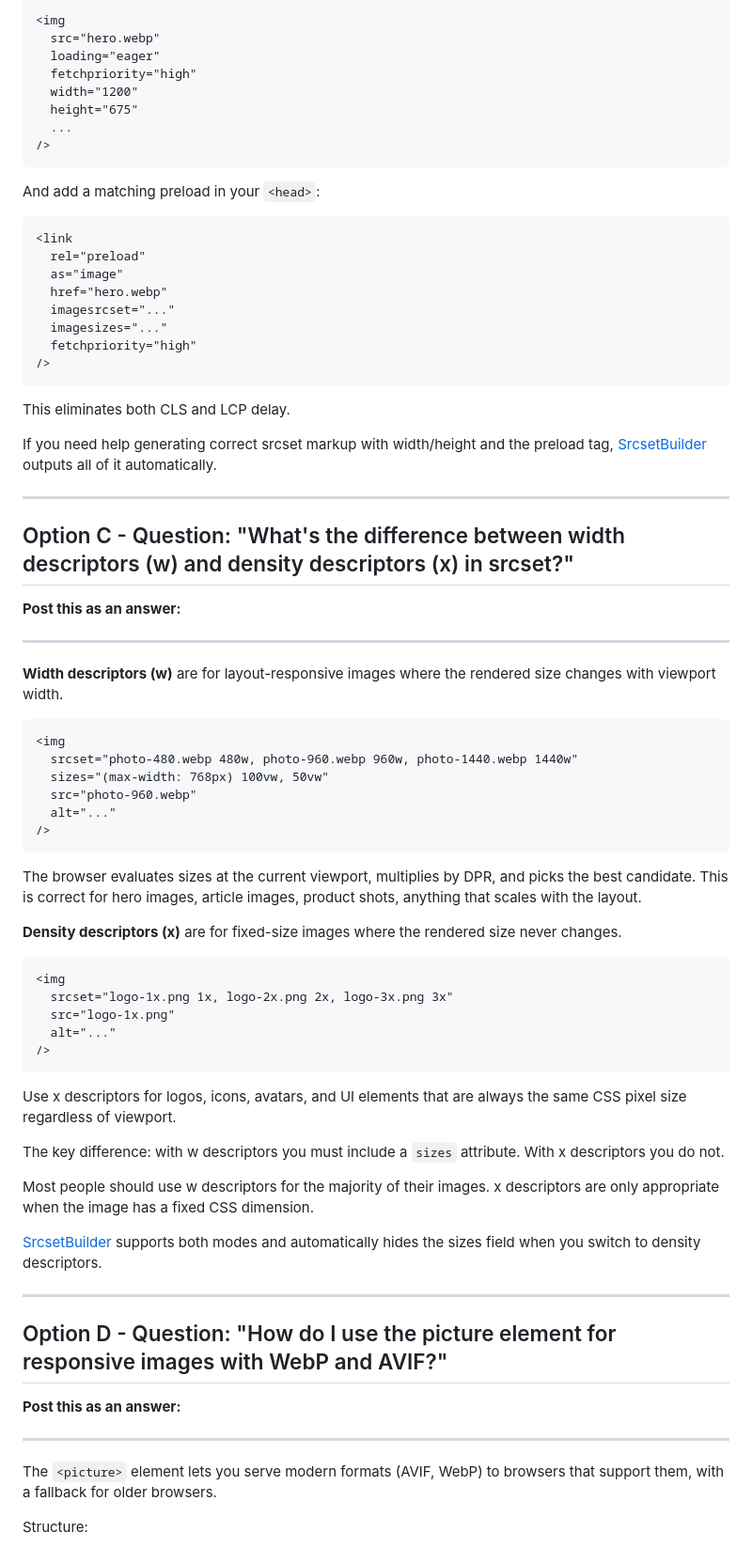
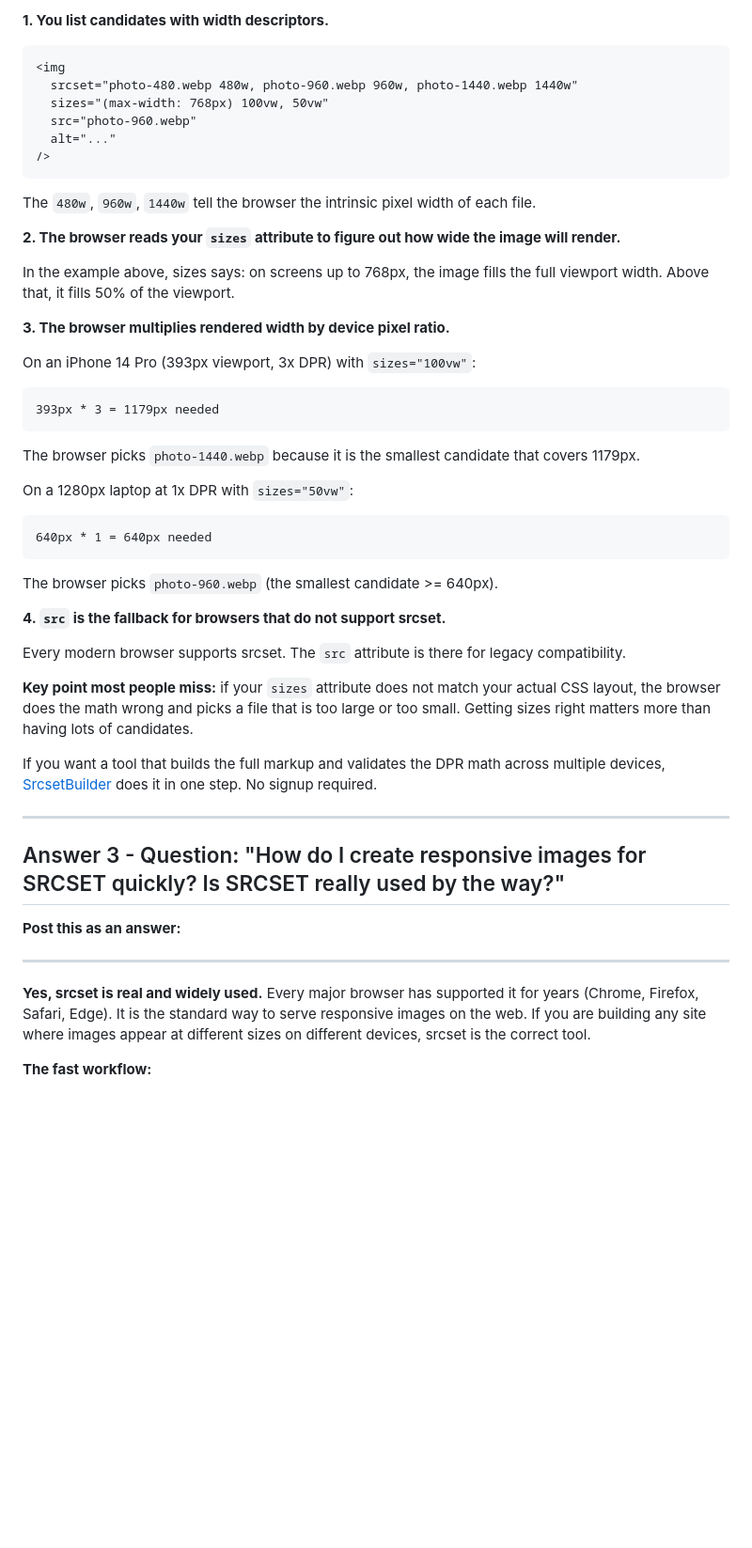
Before and after one commit to dcii-dev/srcsetbuilder, a Markdown page: backlinks/quora-answer.md, the part around one of its changes. Shown at 94% size. Drawn GitHub-style; blank space fills up the shorter version.

Commit message:
refactor: update Quora backlink drafts for clarity and improved strategies on srcset usage

````diff
--- a/backlinks/quora-answer.md
+++ b/backlinks/quora-answer.md
@@ -69,40 +53,4 @@ For above-the-fold hero images:
-```html
-<img
-  src="hero.webp"
-  loading="eager"
-  fetchpriority="high"
-  width="1200"
-  height="675"
-  ...
-/>
-```
-
-And add a matching preload in your `<head>`:
-
-```html
-<link
-  rel="preload"
-  as="image"
-  href="hero.webp"
-  imagesrcset="..."
-  imagesizes="..."
-  fetchpriority="high"
-/>
-```
-
-This eliminates both CLS and LCP delay.
-
-If you need help generating correct srcset markup with width/height and the preload tag, [SrcsetBuilder](https://srcsetbuilder.com) outputs all of it automatically.
-
----
-
-## Option C - Question: "What's the difference between width descriptors (w) and density descriptors (x) in srcset?"
-
-**Post this as an answer:**
-
----
-
-**Width descriptors (w)** are for layout-responsive images where the rendered size changes with viewport width.
+**1. You list candidates with width descriptors.**
 
 ```html
 <img
@@ -113,35 +61,47 @@ If you need help generating correct srcset markup with width/height and the prel
 />
 ```
 
-The browser evaluates sizes at the current viewport, multiplies by DPR, and picks the best candidate. This is correct for hero images, article images, product shots, anything that scales with the layout.
+The `480w`, `960w`, `1440w` tell the browser the intrinsic pixel width of each file.
 
-**Density descriptors (x)** are for fixed-size images where the rendered size never changes.
+**2. The browser reads your `sizes` attribute to figure out how wide the image will render.**
 
-```html
-<img
-  srcset="logo-1x.png 1x, logo-2x.png 2x, logo-3x.png 3x"
-  src="logo-1x.png"
-  alt="..."
-/>
+In the example above, sizes says: on screens up to 768px, the image fills the full viewport width. Above that, it fills 50% of the viewport.
+
+**3. The browser multiplies rendered width by device pixel ratio.**
+
+On an iPhone 14 Pro (393px viewport, 3x DPR) with `sizes="100vw"`:
+
+```
+393px * 3 = 1179px needed
 ```
 
-Use x descriptors for logos, icons, avatars, and UI elements that are always the same CSS pixel size regardless of viewport.
+The browser picks `photo-1440.webp` because it is the smallest candidate that covers 1179px.
 
-The key difference: with w descriptors you must include a `sizes` attribute. With x descriptors you do not.
+On a 1280px laptop at 1x DPR with `sizes="50vw"`:
 
-Most people should use w descriptors for the majority of their images. x descriptors are only appropriate when the image has a fixed CSS dimension.
+```
+640px * 1 = 640px needed
+```
 
-[SrcsetBuilder](https://srcsetbuilder.com) supports both modes and automatically hides the sizes field when you switch to density descriptors.
+The browser picks `photo-960.webp` (the smallest candidate >= 640px).
+
+**4. `src` is the fallback for browsers that do not support srcset.**
+
+Every modern browser supports srcset. The `src` attribute is there for legacy compatibility.
+
+**Key point most people miss:** if your `sizes` attribute does not match your actual CSS layout, the browser does the math wrong and picks a file that is too large or too small. Getting sizes right matters more than having lots of candidates.
+
+If you want a tool that builds the full markup and validates the DPR math across multiple devices, [SrcsetBuilder](https://srcsetbuilder.com) does it in one step. No signup required.
 
 ---
 
-## Option D - Question: "How do I use the picture element for responsive images with WebP and AVIF?"
+## Answer 3 - Question: "How do I create responsive images for SRCSET quickly? Is SRCSET really used by the way?"
 
 **Post this as an answer:**
 
 ---
 
-The `<picture>` element lets you serve modern formats (AVIF, WebP) to browsers that support them, with a fallback for older browsers.
+**Yes, srcset is real and widely used.** Every major browser has supported it for years (Chrome, Firefox, Safari, Edge). It is the standard way to serve responsive images on the web. If you are building any site where images appear at different sizes on different devices, srcset is the correct tool.
 
-Structure:
+**The fast workflow:**
 
````
Also changed, not shown: other parts of backlinks/quora-answer.md (+30 -65 lines).
